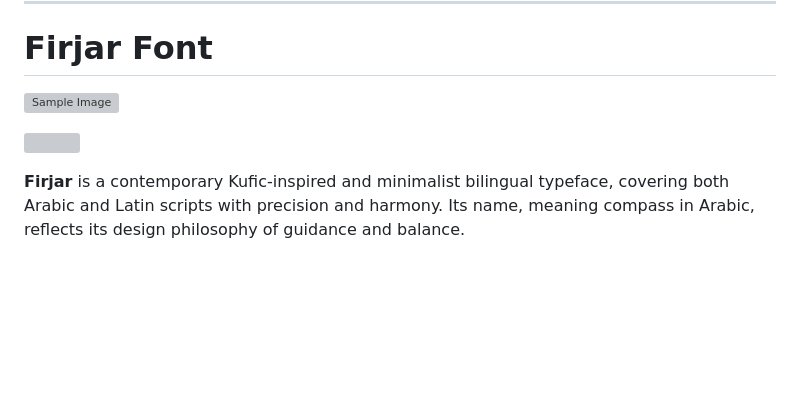
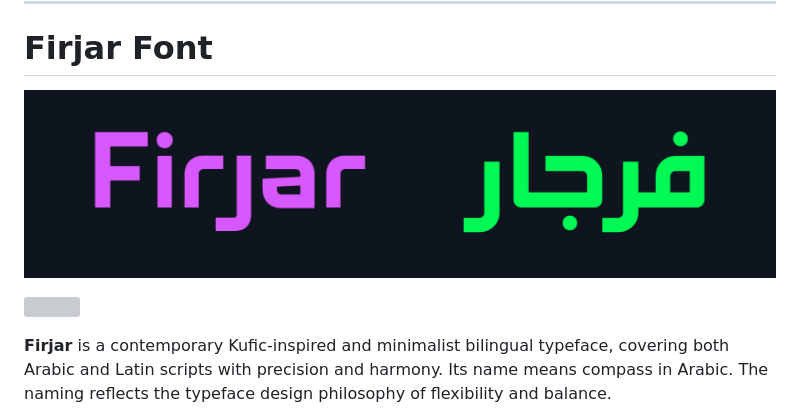
Before and after one commit to Mestaratype/Firjar, a Markdown page: README.md, the part around one of its changes. GitHub-like rendering; blank space fills up the shorter version; grey boxes are pictures that could not be loaded.

```diff
--- a/README.md
+++ b/README.md
@@ -1,10 +1,10 @@
 ----
 # Firjar Font
-![Sample Image](documentation/image-title.png)
+![Sample Image](documentation/nameplate.png)
 
 [![][Fontbakery]](https://mestaratype.github.io/Firjar/fontbakery/fontbakery-report.html)
 
 [Fontbakery]: https://img.shields.io/endpoint?url=https%3A%2F%2Fraw.githubusercontent.com%2Fgooglefonts%2Fgooglefonts-project-template%2Fgh-pages%2Fbadges%2Foverall.json
 
-**Firjar**  is a contemporary Kufic-inspired and minimalist bilingual typeface, covering both Arabic and Latin scripts with precision and harmony. Its name, meaning compass in Arabic, reflects its design philosophy of guidance and balance.
+**Firjar**  is a contemporary Kufic-inspired and minimalist bilingual typeface, covering both Arabic and Latin scripts with precision and harmony. Its name means compass in Arabic. The naming reflects the typeface design philosophy of flexibility and balance.
 
```
Also changed, not shown: other parts of README.md (+10 -10 lines).
